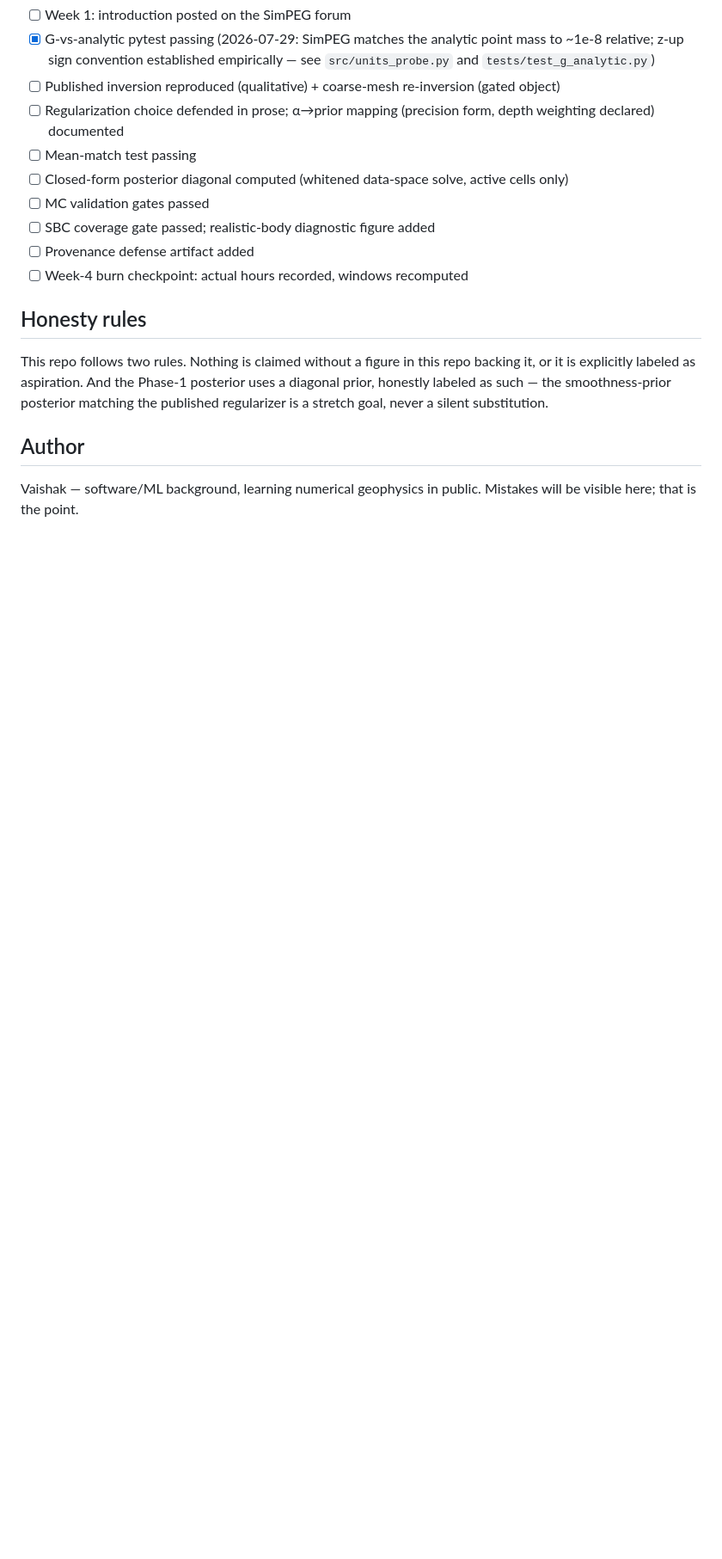
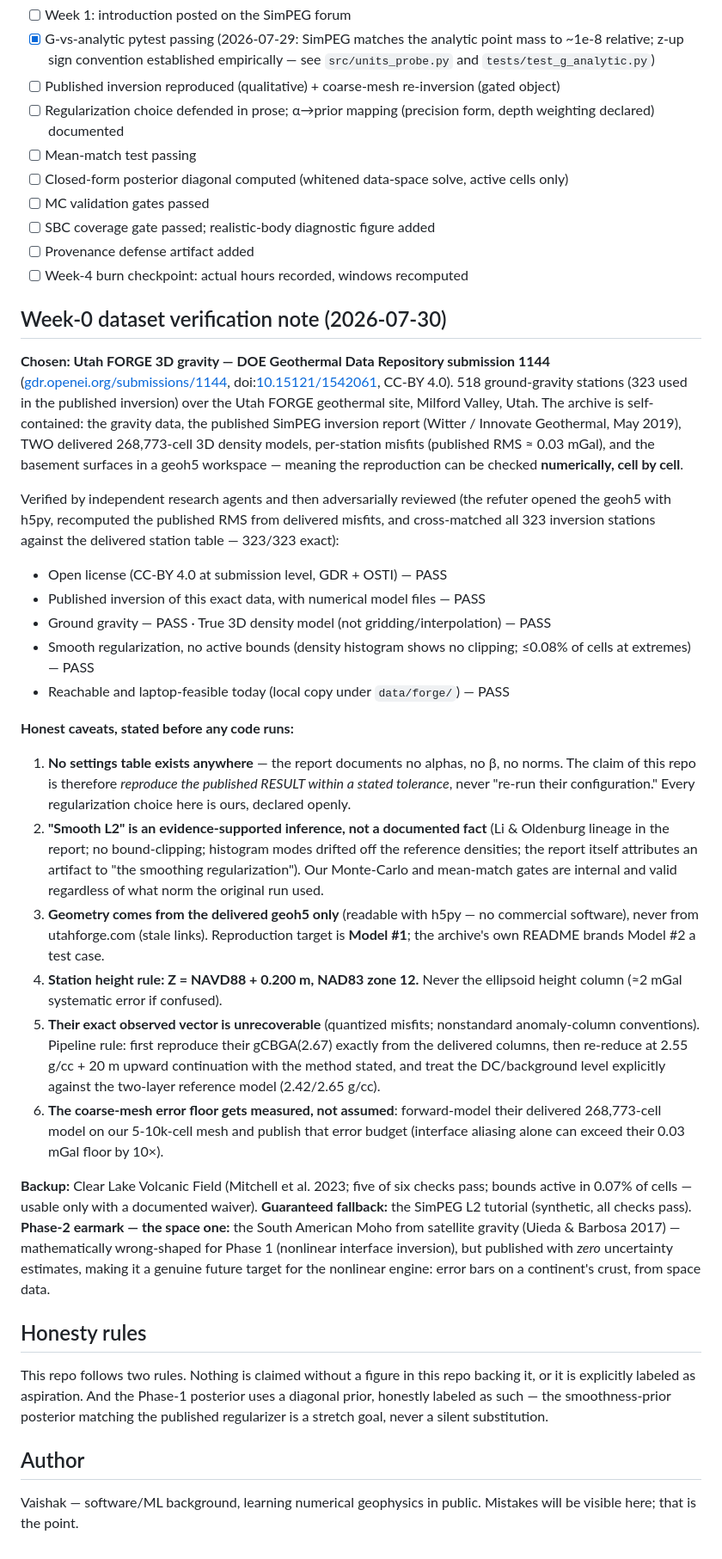
Before and after one commit to vaishak-v-nair/Gurutva, a Markdown page: README.md, the part around one of its changes. Shown at 86% size. Rendered like a GitHub page; blank space fills up the shorter version.

Commit message:
Week 0: dataset verified and chosen — Utah FORGE 3D gravity (GDR 1144)
Verified by independent agents + adversarial review: CC-BY 4.0, published
SimPEG inversion with delivered 3D density models, no active bounds,
laptop-feasible. Six honest caveats documented before any code runs,
including the reproduce-the-result (not re-run-their-config) framing.
Backup: CLVF (R5 waiver needed). Phase-2 earmark: South American Moho
from satellite gravity.

Co-Authored-By: Claude Fable 5 <noreply@anthropic.com>

```diff
--- a/README.md
+++ b/README.md
@@ -46,6 +46,29 @@ I'm new to geophysics, coming from software/ML. This repo is deliberately built
 - [ ] Provenance defense artifact added
 - [ ] Week-4 burn checkpoint: actual hours recorded, windows recomputed
 
+## Week-0 dataset verification note (2026-07-30)
+
+**Chosen: Utah FORGE 3D gravity — DOE Geothermal Data Repository submission 1144** ([gdr.openei.org/submissions/1144](https://gdr.openei.org/submissions/1144), doi:[10.15121/1542061](https://doi.org/10.15121/1542061), CC-BY 4.0). 518 ground-gravity stations (323 used in the published inversion) over the Utah FORGE geothermal site, Milford Valley, Utah. The archive is self-contained: the gravity data, the published SimPEG inversion report (Witter / Innovate Geothermal, May 2019), TWO delivered 268,773-cell 3D density models, per-station misfits (published RMS ≈ 0.03 mGal), and the basement surfaces in a geoh5 workspace — meaning the reproduction can be checked **numerically, cell by cell**.
+
+Verified by independent research agents and then adversarially reviewed (the refuter opened the geoh5 with h5py, recomputed the published RMS from delivered misfits, and cross-matched all 323 inversion stations against the delivered station table — 323/323 exact):
+
+- Open license (CC-BY 4.0 at submission level, GDR + OSTI) — PASS
+- Published inversion of this exact data, with numerical model files — PASS
+- Ground gravity — PASS · True 3D density model (not gridding/interpolation) — PASS
+- Smooth regularization, no active bounds (density histogram shows no clipping; ≤0.08% of cells at extremes) — PASS
+- Reachable and laptop-feasible today (local copy under `data/forge/`) — PASS
+
+**Honest caveats, stated before any code runs:**
+
+1. **No settings table exists anywhere** — the report documents no alphas, no β, no norms. The claim of this repo is therefore *reproduce the published RESULT within a stated tolerance*, never "re-run their configuration." Every regularization choice here is ours, declared openly.
+2. **"Smooth L2" is an evidence-supported inference, not a documented fact** (Li & Oldenburg lineage in the report; no bound-clipping; histogram modes drifted off the reference densities; the report itself attributes an artifact to "the smoothing regularization"). Our Monte-Carlo and mean-match gates are internal and valid regardless of what norm the original run used.
+3. **Geometry comes from the delivered geoh5 only** (readable with h5py — no commercial software), never from utahforge.com (stale links). Reproduction target is **Model #1**; the archive's own README brands Model #2 a test case.
+4. **Station height rule: Z = NAVD88 + 0.200 m, NAD83 zone 12.** Never the ellipsoid height column (≈2 mGal systematic error if confused).
+5. **Their exact observed vector is unrecoverable** (quantized misfits; nonstandard anomaly-column conventions). Pipeline rule: first reproduce their gCBGA(2.67) exactly from the delivered columns, then re-reduce at 2.55 g/cc + 20 m upward continuation with the method stated, and treat the DC/background level explicitly against the two-layer reference model (2.42/2.65 g/cc).
+6. **The coarse-mesh error floor gets measured, not assumed**: forward-model their delivered 268,773-cell model on our 5-10k-cell mesh and publish that error budget (interface aliasing alone can exceed their 0.03 mGal floor by 10×).
+
+**Backup:** Clear Lake Volcanic Field (Mitchell et al. 2023; five of six checks pass; bounds active in 0.07% of cells — usable only with a documented waiver). **Guaranteed fallback:** the SimPEG L2 tutorial (synthetic, all checks pass). **Phase-2 earmark — the space one:** the South American Moho from satellite gravity (Uieda & Barbosa 2017) — mathematically wrong-shaped for Phase 1 (nonlinear interface inversion), but published with *zero* uncertainty estimates, making it a genuine future target for the nonlinear engine: error bars on a continent's crust, from space data.
+
 ## Honesty rules
 
 This repo follows two rules. Nothing is claimed without a figure in this repo backing it, or it is explicitly labeled as aspiration. And the Phase-1 posterior uses a diagonal prior, honestly labeled as such — the smoothness-prior posterior matching the published regularizer is a stretch goal, never a silent substitution.
```
Also changed, not shown: other parts of README.md (+1 -1 lines).
